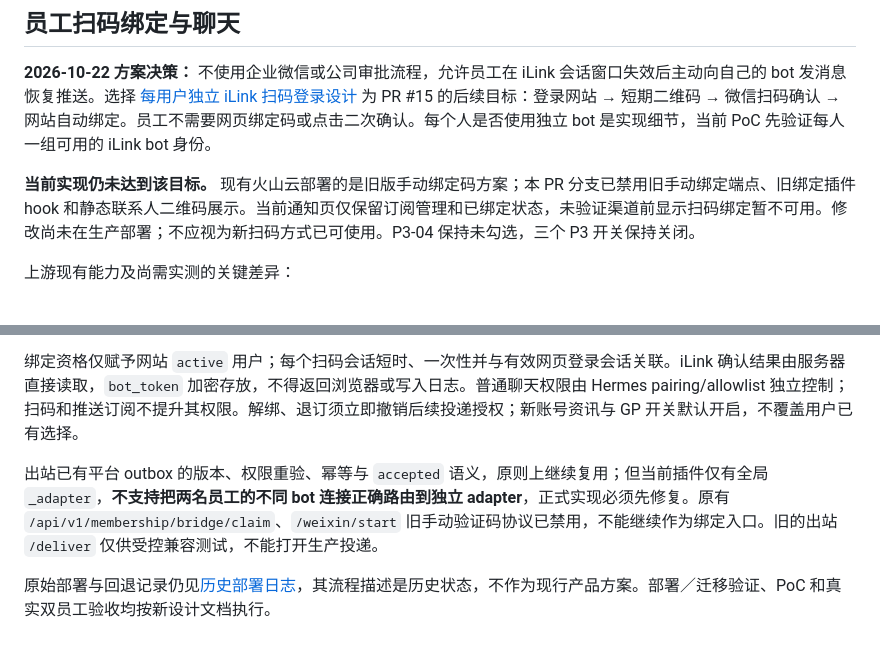
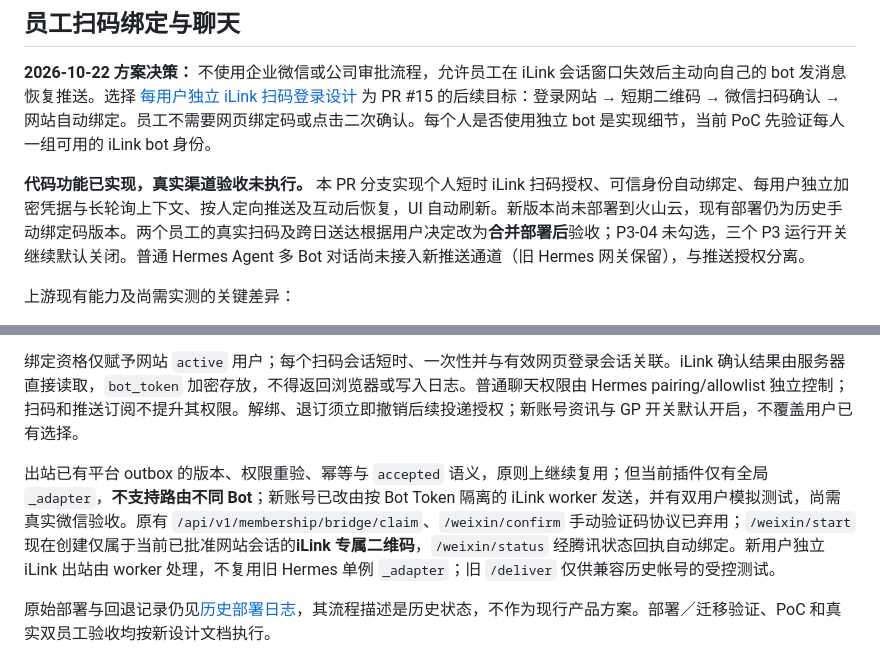
Before and after one commit to JoeLiaoo/newsfeed-fixedagent, a Markdown page: docs/P3-OPERATIONS.md, 2 parts joined by grey strips. Rendered like a GitHub page.

Commit message:
docs(p3): distinguish implemented QR code from post-deploy real-WeChat acceptance

```diff
--- a/docs/P3-OPERATIONS.md
+++ b/docs/P3-OPERATIONS.md
@@ -16,7 +16,7 @@
 
 **2026-10-22 方案决策：** 不使用企业微信或公司审批流程，允许员工在 iLink 会话窗口失效后主动向自己的 bot 发消息恢复推送。选择 [每用户独立 iLink 扫码登录设计](P3-ILINK-QR-DESIGN.md) 为 PR #15 的后续目标：登录网站 → 短期二维码 → 微信扫码确认 → 网站自动绑定。员工不需要网页绑定码或点击二次确认。每个人是否使用独立 bot 是实现细节，当前 PoC 先验证每人一组可用的 iLink bot 身份。
 
-**当前实现仍未达到该目标。** 现有火山云部署的是旧版手动绑定码方案；本 PR 分支已禁用旧手动绑定端点、旧绑定插件 hook 和静态联系人二维码展示。当前通知页仅保留订阅管理和已绑定状态，未验证渠道前显示扫码绑定暂不可用。修改尚未在生产部署；不应视为新扫码方式已可使用。P3-04 保持未勾选，三个 P3 开关保持关闭。
+**代码功能已实现，真实渠道验收未执行。** 本 PR 分支实现个人短时 iLink 扫码授权、可信身份自动绑定、每用户独立加密凭据与长轮询上下文、按人定向推送及互动后恢复，UI 自动刷新。新版本尚未部署到火山云，现有部署仍为历史手动绑定码版本。两个员工的真实扫码及跨日送达根据用户决定改为**合并部署后**验收；P3-04 未勾选，三个 P3 运行开关继续默认关闭。普通 Hermes Agent 多 Bot 对话尚未接入新推送通道（旧 Hermes 网关保留），与推送授权分离。
 
 上游现有能力及尚需实测的关键差异：
 - [腾讯 openclaw-weixin 协议](https://github.com/Tencent/openclaw-weixin/blob/main/docs/protocol_zh_CN.md)定义二维码生成与状态轮询，确认后可包含 `ilink_user_id`、`ilink_bot_id`、`bot_token`；还可能有微信端验证码、重复绑定、超时与区域重定向。
@@ -25,7 +25,7 @@
 
 绑定资格仅赋予网站 `active` 用户；每个扫码会话短时、一次性并与有效网页登录会话关联。iLink 确认结果由服务器直接读取，`bot_token` 加密存放，不得返回浏览器或写入日志。普通聊天权限由 Hermes pairing/allowlist 独立控制；扫码和推送订阅不提升其权限。解绑、退订须立即撤销后续投递授权；新账号资讯与 GP 开关默认开启，不覆盖用户已有选择。
 
-出站已有平台 outbox 的版本、权限重验、幂等与 `accepted` 语义，原则上继续复用；但当前插件仅有全局 `_adapter`，**不支持把两名员工的不同 bot 连接正确路由到独立 adapter**，正式实现必须先修复。原有 `/api/v1/membership/bridge/claim`、`/weixin/start` 旧手动验证码协议已禁用，不能继续作为绑定入口。旧的出站 `/deliver` 仅供受控兼容测试，不能打开生产投递。
+出站已有平台 outbox 的版本、权限重验、幂等与 `accepted` 语义，原则上继续复用；但当前插件仅有全局 `_adapter`，**不支持路由不同 Bot**；新账号已改由按 Bot Token 隔离的 iLink worker 发送，并有双用户模拟测试，尚需真实微信验收。原有 `/api/v1/membership/bridge/claim`、`/weixin/confirm` 手动验证码协议已弃用；`/weixin/start` 现在创建仅属于当前已批准网站会话的**iLink 专属二维码**，`/weixin/status` 经腾讯状态回执自动绑定。新用户独立 iLink 出站由 worker 处理，不复用旧 Hermes 单例 `_adapter`；旧 `/deliver` 仅供兼容历史帐号的受控测试。
 
 原始部署与回退记录仍见[历史部署日志](logs/2026-10-22-P3-wechat-flow.md)，其流程描述是历史状态，不作为现行产品方案。部署／迁移验证、PoC 和真实双员工验收均按新设计文档执行。
 
```
